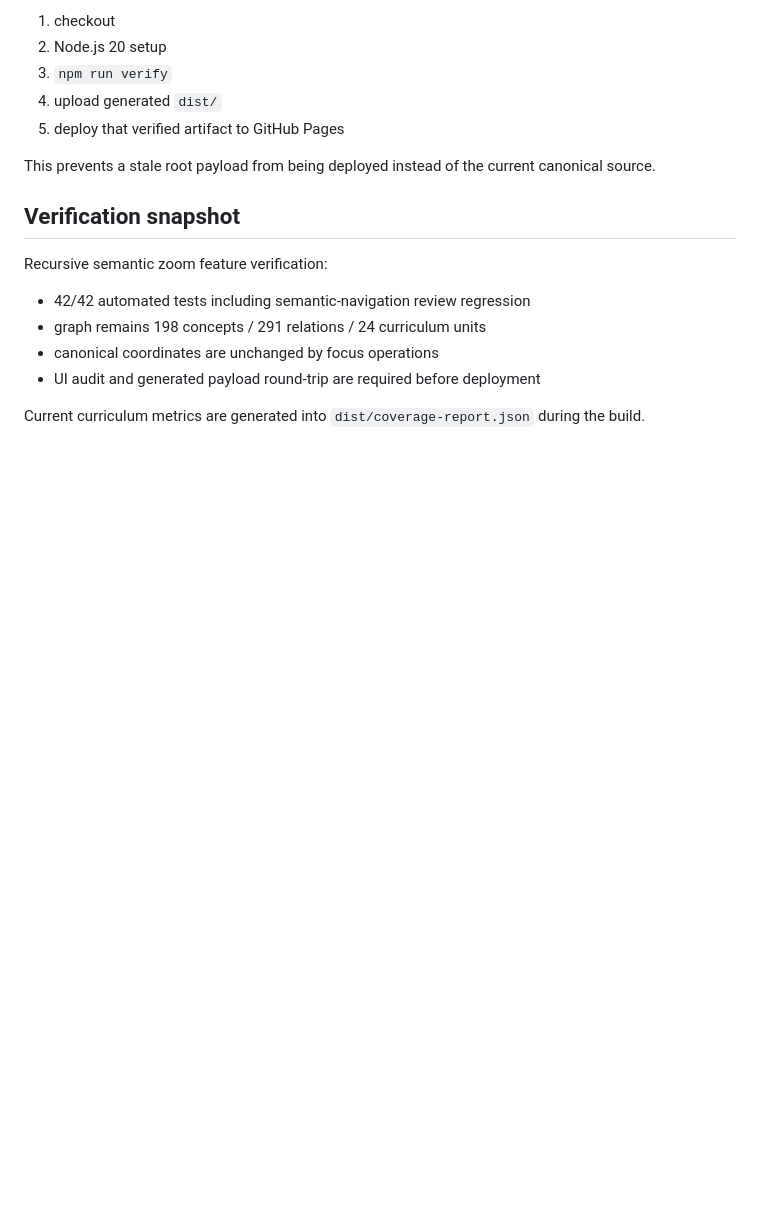
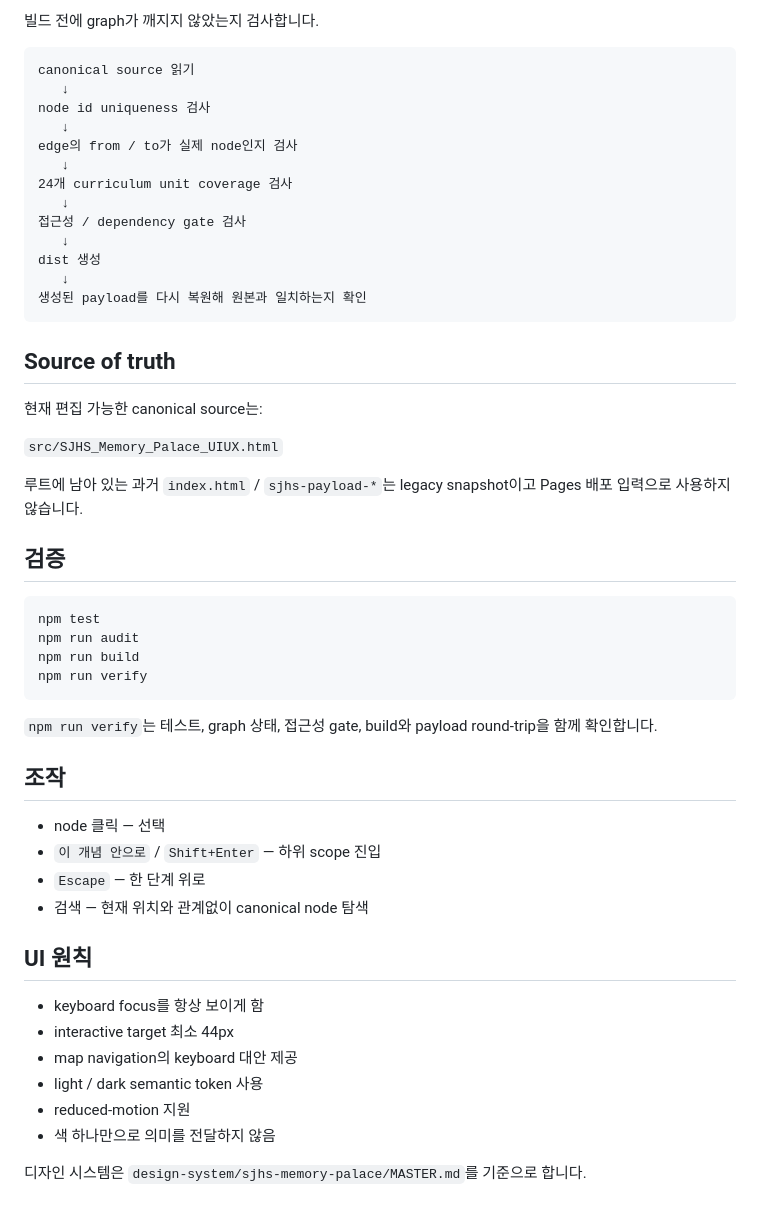
Before and after one commit to Rudwpahs/SJHS, a Markdown page: README.md, the part around one of its changes. Rendered like a GitHub page; blank space fills up the shorter version.

````diff
--- a/README.md
+++ b/README.md
@@ -76,18 +66,55 @@ A push to `main` runs `.github/workflows/pages.yml`:
 
-1. checkout
-2. Node.js 20 setup
-3. `npm run verify`
-4. upload generated `dist/`
-5. deploy that verified artifact to GitHub Pages
+빌드 전에 graph가 깨지지 않았는지 검사합니다.
 
-This prevents a stale root payload from being deployed instead of the current canonical source.
+```text
+canonical source 읽기
+   ↓
+node id uniqueness 검사
+   ↓
+edge의 from / to가 실제 node인지 검사
+   ↓
+24개 curriculum unit coverage 검사
+   ↓
+접근성 / dependency gate 검사
+   ↓
+dist 생성
+   ↓
+생성된 payload를 다시 복원해 원본과 일치하는지 확인
+```
 
-## Verification snapshot
+## Source of truth
 
-Recursive semantic zoom feature verification:
-- 42/42 automated tests including semantic-navigation review regression
-- graph remains 198 concepts / 291 relations / 24 curriculum units
-- canonical coordinates are unchanged by focus operations
-- UI audit and generated payload round-trip are required before deployment
+현재 편집 가능한 canonical source는:
 
-Current curriculum metrics are generated into `dist/coverage-report.json` during the build.
+`src/SJHS_Memory_Palace_UIUX.html`
+
+루트에 남아 있는 과거 `index.html` / `sjhs-payload-*`는 legacy snapshot이고 Pages 배포 입력으로 사용하지 않습니다.
+
+## 검증
+
+```bash
+npm test
+npm run audit
+npm run build
+npm run verify
+```
+
+`npm run verify`는 테스트, graph 상태, 접근성 gate, build와 payload round-trip을 함께 확인합니다.
+
+## 조작
+
+- node 클릭 — 선택
+- `이 개념 안으로` / `Shift+Enter` — 하위 scope 진입
+- `Escape` — 한 단계 위로
+- 검색 — 현재 위치와 관계없이 canonical node 탐색
+
+## UI 원칙
+
+- keyboard focus를 항상 보이게 함
+- interactive target 최소 44px
+- map navigation의 keyboard 대안 제공
+- light / dark semantic token 사용
+- reduced-motion 지원
+- 색 하나만으로 의미를 전달하지 않음
+
+디자인 시스템은 `design-system/sjhs-memory-palace/MASTER.md`를 기준으로 합니다.
````
Also changed, not shown: other parts of README.md (+43 -53 lines).
